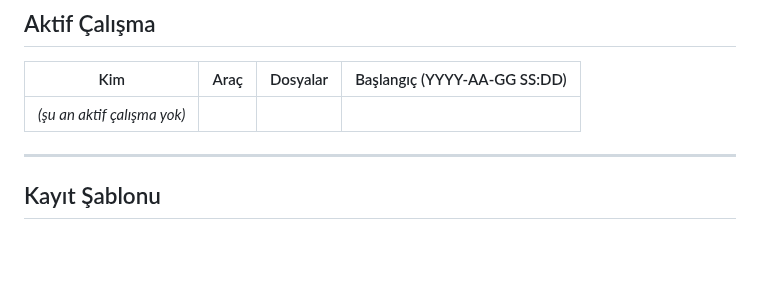
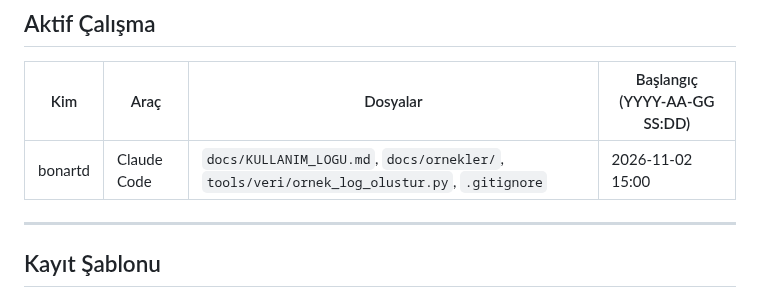
Before and after one commit to bonartd/OCinfo, a Markdown page: TEAM_STATUS.md, the part around the change. GitHub-like rendering; blank space fills up the shorter version.

Commit message:
TEAM_STATUS: bonartd çalışmaya başladı (kullanım logu tasarımı + sentetik örnek)

```diff
--- a/TEAM_STATUS.md
+++ b/TEAM_STATUS.md
@@ -14,7 +14,7 @@
 
 | Kim | Araç | Dosyalar | Başlangıç (YYYY-AA-GG SS:DD) |
 |-----|------|----------|------------------------------|
-| _(şu an aktif çalışma yok)_ | | | |
+| bonartd | Claude Code | `docs/KULLANIM_LOGU.md`, `docs/ornekler/`, `tools/veri/ornek_log_olustur.py`, `.gitignore` | 2026-11-02 15:00 |
 
 ---
 
```
